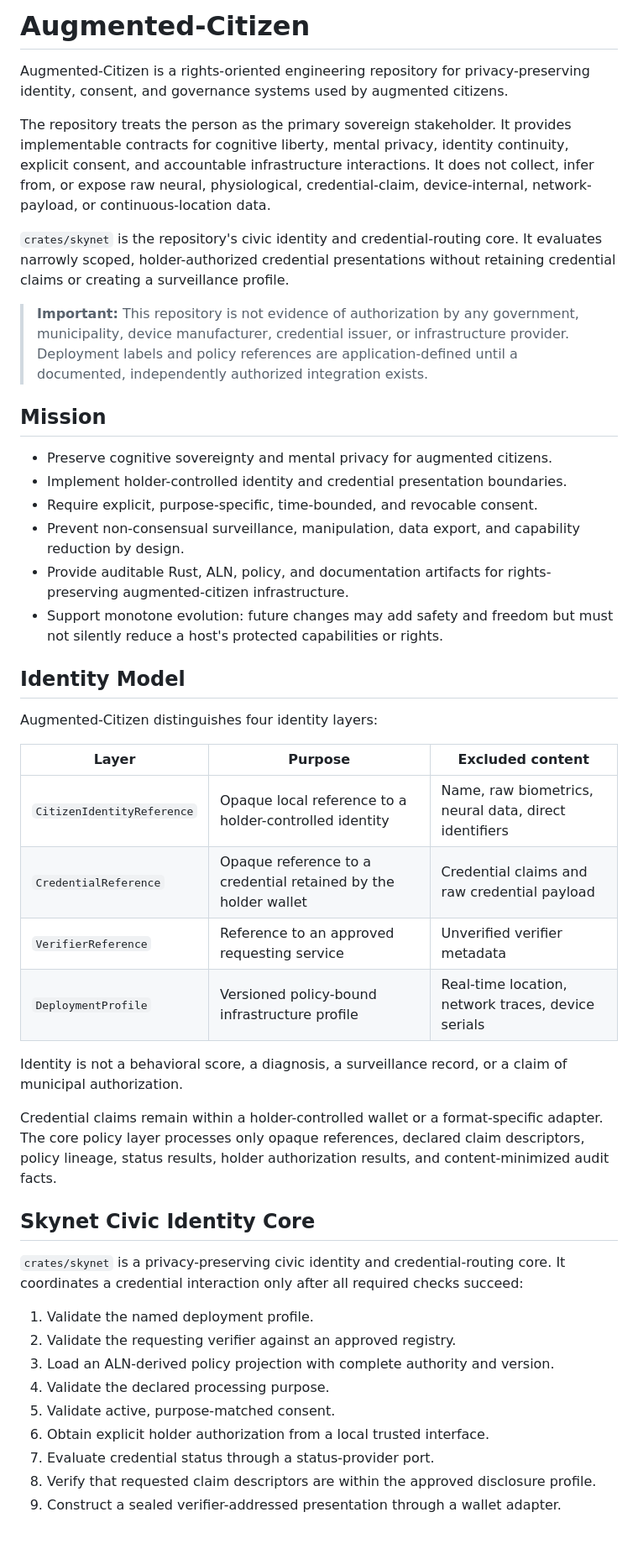
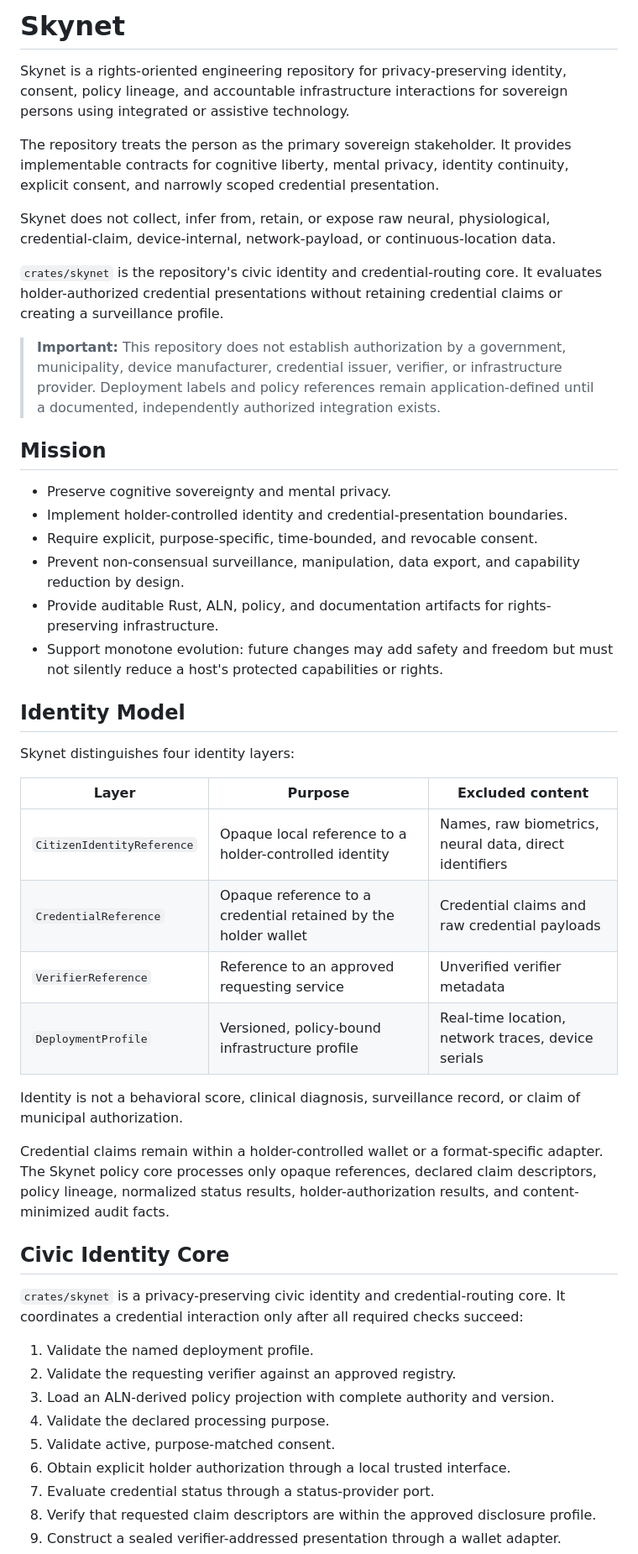
Before and after one commit to mk-bluebird/Augmented-Citizen, a Markdown page: README.md, the part around one of its changes. Shown at 84% size. GitHub-like rendering; blank space fills up the shorter version.

```diff
--- a/README.md
+++ b/README.md
@@ -1,70 +1,71 @@
-# Augmented-Citizen
+# Skynet
 
-Augmented-Citizen is a rights-oriented engineering repository for
-privacy-preserving identity, consent, and governance systems used by
-augmented citizens.
+Skynet is a rights-oriented engineering repository for privacy-preserving
+identity, consent, policy lineage, and accountable infrastructure interactions
+for sovereign persons using integrated or assistive technology.
 
-The repository treats the person as the primary sovereign stakeholder.
-It provides implementable contracts for cognitive liberty, mental privacy,
-identity continuity, explicit consent, and accountable infrastructure
-interactions. It does not collect, infer from, or expose raw neural,
+The repository treats the person as the primary sovereign stakeholder. It
+provides implementable contracts for cognitive liberty, mental privacy,
+identity continuity, explicit consent, and narrowly scoped credential
+presentation.
+
+Skynet does not collect, infer from, retain, or expose raw neural,
 physiological, credential-claim, device-internal, network-payload, or
 continuous-location data.
 
-`crates/skynet` is the repository's civic identity and
-credential-routing core. It evaluates narrowly scoped, holder-authorized
-credential presentations without retaining credential claims or creating
-a surveillance profile.
+`crates/skynet` is the repository's civic identity and credential-routing
+core. It evaluates holder-authorized credential presentations without retaining
+credential claims or creating a surveillance profile.
 
-> **Important:** This repository is not evidence of authorization by any
-> government, municipality, device manufacturer, credential issuer, or
-> infrastructure provider. Deployment labels and policy references are
-> application-defined until a documented, independently authorized
-> integration exists.
+> **Important:** This repository does not establish authorization by a
+> government, municipality, device manufacturer, credential issuer, verifier,
+> or infrastructure provider. Deployment labels and policy references remain
+> application-defined until a documented, independently authorized integration
+> exists.
 
 ## Mission
 
-- Preserve cognitive sovereignty and mental privacy for augmented citizens.
-- Implement holder-controlled identity and credential presentation boundaries.
+- Preserve cognitive sovereignty and mental privacy.
+- Implement holder-controlled identity and credential-presentation boundaries.
 - Require explicit, purpose-specific, time-bounded, and revocable consent.
 - Prevent non-consensual surveillance, manipulation, data export, and
   capability reduction by design.
 - Provide auditable Rust, ALN, policy, and documentation artifacts for
-  rights-preserving augmented-citizen infrastructure.
+  rights-preserving infrastructure.
 - Support monotone evolution: future changes may add safety and freedom but
   must not silently reduce a host's protected capabilities or rights.
 
 ## Identity Model
 
-Augmented-Citizen distinguishes four identity layers:
+Skynet distinguishes four identity layers:
 
 | Layer | Purpose | Excluded content |
 |---|---|---|
-| `CitizenIdentityReference` | Opaque local reference to a holder-controlled identity | Name, raw biometrics, neural data, direct identifiers |
-| `CredentialReference` | Opaque reference to a credential retained by the holder wallet | Credential claims and raw credential payload |
+| `CitizenIdentityReference` | Opaque local reference to a holder-controlled identity | Names, raw biometrics, neural data, direct identifiers |
+| `CredentialReference` | Opaque reference to a credential retained by the holder wallet | Credential claims and raw credential payloads |
 | `VerifierReference` | Reference to an approved requesting service | Unverified verifier metadata |
-| `DeploymentProfile` | Versioned policy-bound infrastructure profile | Real-time location, network traces, device serials |
+| `DeploymentProfile` | Versioned, policy-bound infrastructure profile | Real-time location, network traces, device serials |
 
-Identity is not a behavioral score, a diagnosis, a surveillance record, or a
+Identity is not a behavioral score, clinical diagnosis, surveillance record, or
 claim of municipal authorization.
 
 Credential claims remain within a holder-controlled wallet or a
-format-specific adapter. The core policy layer processes only opaque
-references, declared claim descriptors, policy lineage, status results,
-holder authorization results, and content-minimized audit facts.
+format-specific adapter. The Skynet policy core processes only opaque
+references, declared claim descriptors, policy lineage, normalized status
+results, holder-authorization results, and content-minimized audit facts.
 
-## Skynet Civic Identity Core
+## Civic Identity Core
 
-`crates/skynet` is a privacy-preserving civic identity and
-credential-routing core. It coordinates a credential interaction only after
-all required checks succeed:
+`crates/skynet` is a privacy-preserving civic identity and credential-routing
+core. It coordinates a credential interaction only after all required checks
+succeed:
 
 1. Validate the named deployment profile.
 2. Validate the requesting verifier against an approved registry.
 3. Load an ALN-derived policy projection with complete authority and version.
 4. Validate the declared processing purpose.
 5. Validate active, purpose-matched consent.
-6. Obtain explicit holder authorization from a local trusted interface.
+6. Obtain explicit holder authorization through a local trusted interface.
 7. Evaluate credential status through a status-provider port.
 8. Verify that requested claim descriptors are within the approved disclosure profile.
 9. Construct a sealed verifier-addressed presentation through a wallet adapter.
```
Also changed, not shown: other parts of README.md (+62 -43 lines).
